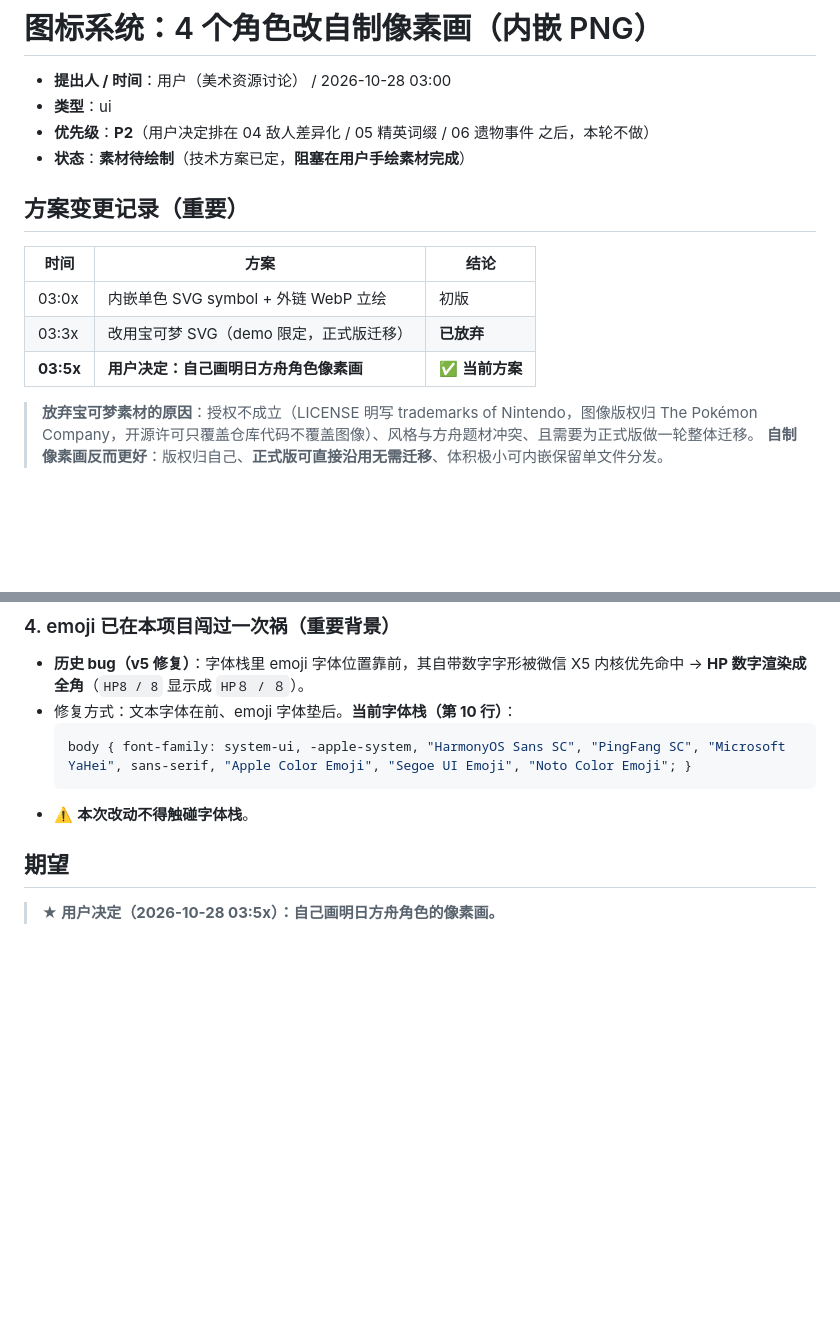
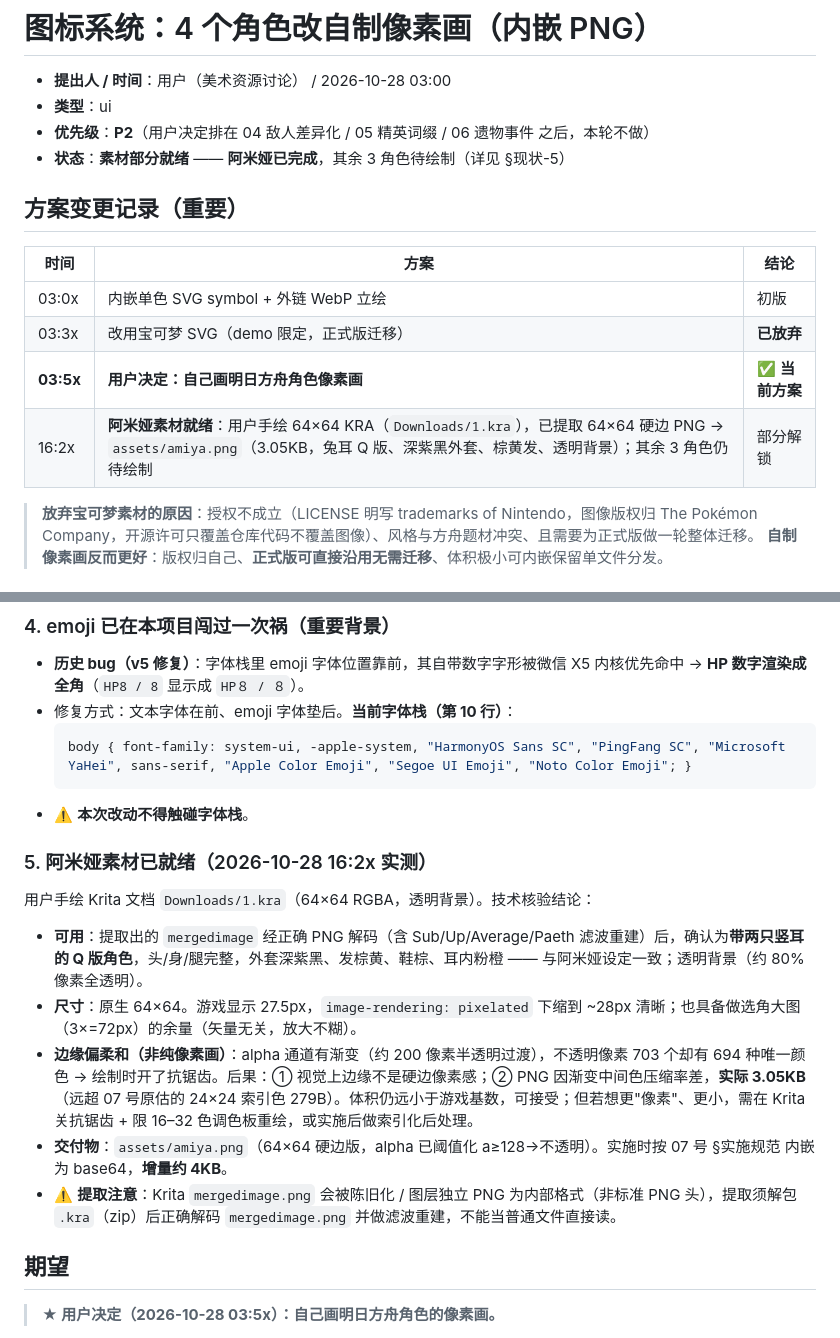
Before and after one commit to aopze/ark-rogue-chess, a Markdown page: issues/ISSUE-20261028-07-icon-system.md, 2 parts joined by grey strips. GitHub-like rendering; blank space fills up the shorter version.

Commit message:
docs(issues): 07 阿米娅素材就绪（KRA 提取 64x64 PNG 存 assets/amiya.png，实测边缘抗锯齿/3.05KB）

````diff
--- a/issues/ISSUE-20261028-07-icon-system.md
+++ b/issues/ISSUE-20261028-07-icon-system.md
@@ -8,7 +8,7 @@
 - **提出人 / 时间**：用户（美术资源讨论） / 2026-10-28 03:00
 - **类型**：ui
 - **优先级**：**P2**（用户决定排在 04 敌人差异化 / 05 精英词缀 / 06 遗物事件 之后，本轮不做）
-- **状态**：**素材待绘制**（技术方案已定，**阻塞在用户手绘素材完成**）
+- **状态**：**素材部分就绪** —— **阿米娅已完成**，其余 3 角色待绘制（详见 §现状-5）
 
 ## 方案变更记录（重要）
 
@@ -17,6 +17,7 @@
 | 03:0x | 内嵌单色 SVG symbol + 外链 WebP 立绘 | 初版 |
 | 03:3x | 改用宝可梦 SVG（demo 限定，正式版迁移） | **已放弃** |
 | **03:5x** | **用户决定：自己画明日方舟角色像素画** | ✅ **当前方案** |
+| 16:2x | **阿米娅素材就绪**：用户手绘 64×64 KRA（`Downloads/1.kra`），已提取 64×64 硬边 PNG → `assets/amiya.png`（3.05KB，兔耳 Q 版、深紫黑外套、棕黄发、透明背景）；其余 3 角色仍待绘制 | 部分解锁 |
 
 > **放弃宝可梦素材的原因**：授权不成立（LICENSE 明写 trademarks of Nintendo，图像版权归 The Pokémon Company，开源许可只覆盖仓库代码不覆盖图像）、风格与方舟题材冲突、且需要为正式版做一轮整体迁移。
 > **自制像素画反而更好**：版权归自己、**正式版可直接沿用无需迁移**、体积极小可内嵌保留单文件分发。
@@ -56,6 +57,16 @@
   body { font-family: system-ui, -apple-system, "HarmonyOS Sans SC", "PingFang SC", "Microsoft YaHei", sans-serif, "Apple Color Emoji", "Segoe UI Emoji", "Noto Color Emoji"; }
   ```
 - ⚠️ **本次改动不得触碰字体栈**。
+
+### 5. 阿米娅素材已就绪（2026-10-28 16:2x 实测）
+
+用户手绘 Krita 文档 `Downloads/1.kra`（64×64 RGBA，透明背景）。技术核验结论：
+
+- **可用**：提取出的 `mergedimage` 经正确 PNG 解码（含 Sub/Up/Average/Paeth 滤波重建）后，确认为**带两只竖耳的 Q 版角色**，头/身/腿完整，外套深紫黑、发棕黄、鞋棕、耳内粉橙 —— 与阿米娅设定一致；透明背景（约 80% 像素全透明）。
+- **尺寸**：原生 64×64。游戏显示 27.5px，`image-rendering: pixelated` 下缩到 ~28px 清晰；也具备做选角大图（3×=72px）的余量（矢量无关，放大不糊）。
+- **边缘偏柔和（非纯像素画）**：alpha 通道有渐变（约 200 像素半透明过渡），不透明像素 703 个却有 694 种唯一颜色 → 绘制时开了抗锯齿。后果：① 视觉上边缘不是硬边像素感；② PNG 因渐变中间色压缩率差，**实际 3.05KB**（远超 07 号原估的 24×24 索引色 279B）。体积仍远小于游戏基数，可接受；但若想更"像素"、更小，需在 Krita 关抗锯齿 + 限 16–32 色调色板重绘，或实施后做索引化后处理。
+- **交付物**：`assets/amiya.png`（64×64 硬边版，alpha 已阈值化 a≥128→不透明）。实施时按 07 号 §实施规范 内嵌为 base64，**增量约 4KB**。
+- ⚠️ **提取注意**：Krita `mergedimage.png` 会被陈旧化 / 图层独立 PNG 为内部格式（非标准 PNG 头），提取须解包 `.kra`（zip）后正确解码 `mergedimage.png` 并做滤波重建，不能当普通文件直接读。
 
 ## 期望
 
````
